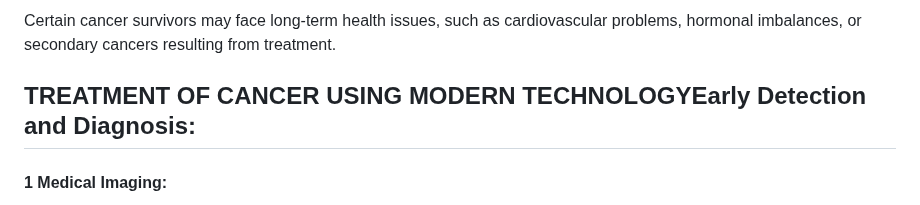
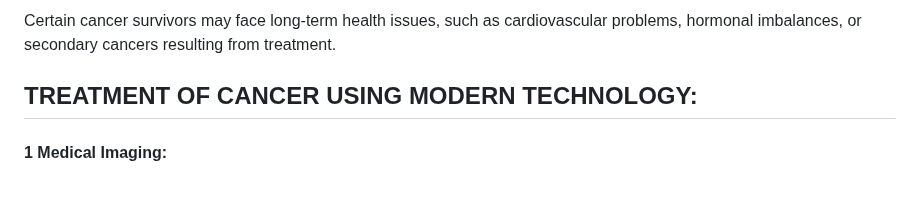
Before and after one commit to Rhyan2/LUBEGA, a Markdown page: second .md, the part around the change. Rendered like a GitHub page.

```diff
--- a/second .md
+++ b/second .md
@@ -80,7 +80,7 @@ Long-Term and Late Effects:
 #### Long-Term Health Issues:
 Certain cancer survivors may face long-term health issues, such as cardiovascular problems, hormonal imbalances, or secondary cancers resulting from treatment.
 
-## TREATMENT OF CANCER USING MODERN TECHNOLOGYEarly Detection and Diagnosis:
+## TREATMENT OF CANCER USING MODERN TECHNOLOGY:
 
 #### 1 Medical Imaging:
 
```
